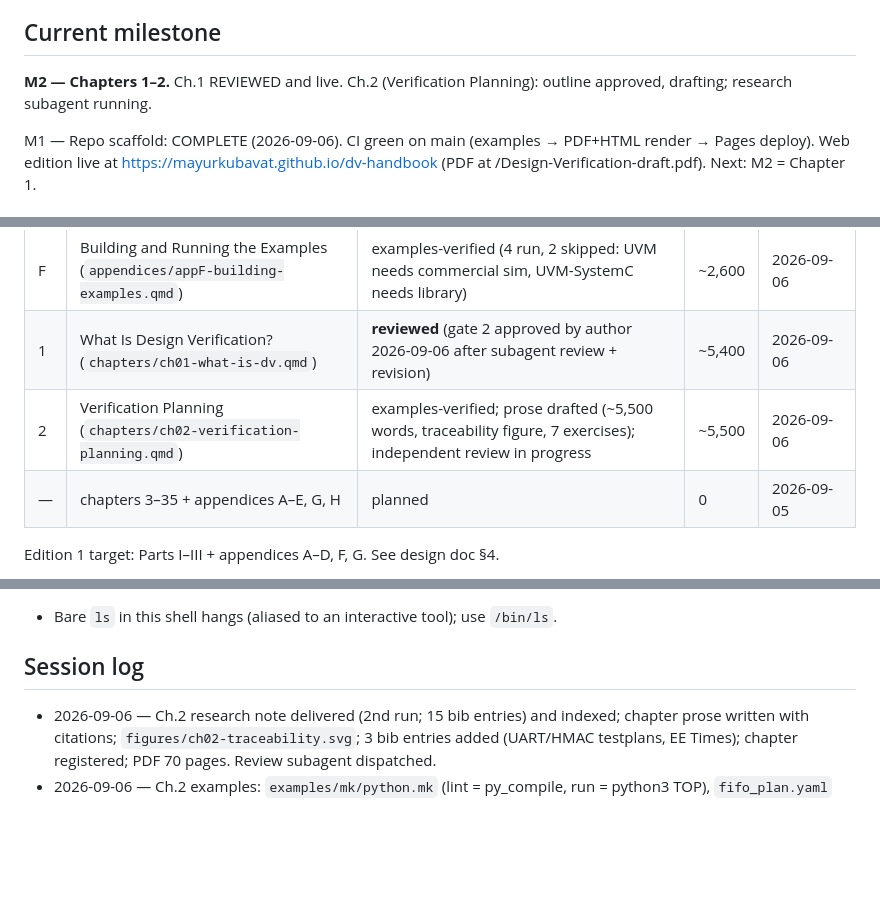
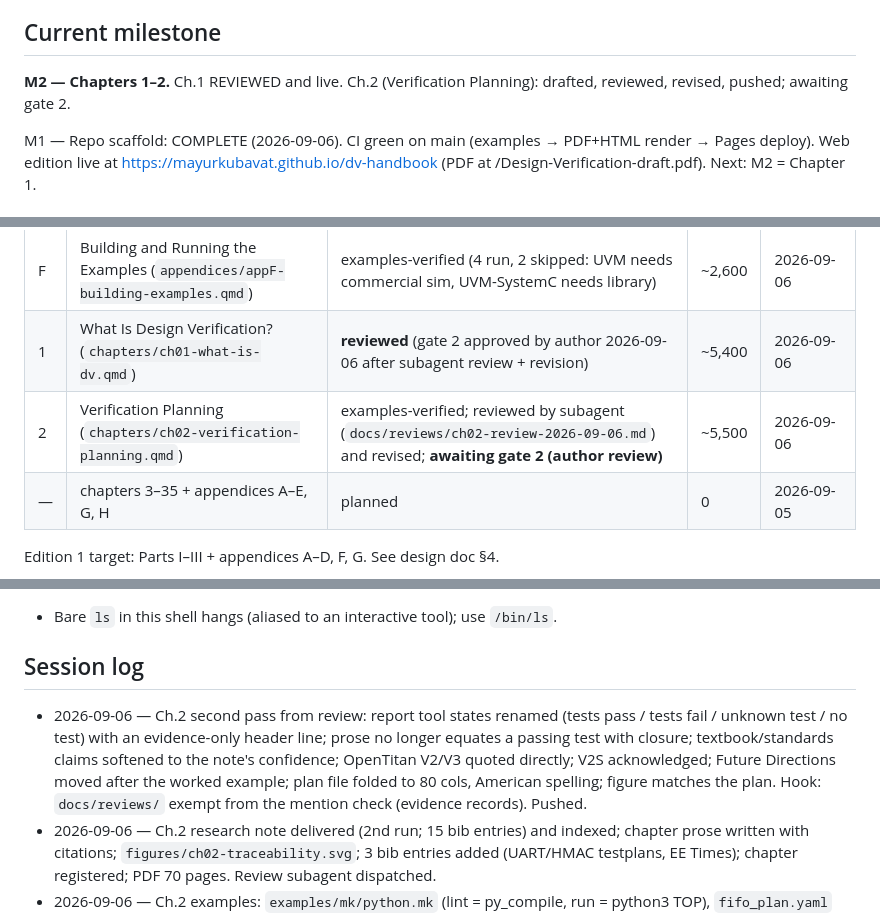
Before and after one commit to mayurkubavat/dv-handbook, a Markdown page: STATUS.md, 3 parts joined by grey strips. Drawn GitHub-style; blank space fills up the shorter version.

Commit message:
Update status after the chapter 2 review pass

```diff
--- a/STATUS.md
+++ b/STATUS.md
@@ -4,7 +4,7 @@
 > Stable conventions live in `AGENTS.md`; this file holds the living state.
 
 ## Current milestone
-**M2 — Chapters 1–2.** Ch.1 REVIEWED and live. Ch.2 (Verification Planning): outline approved, drafting; research subagent running.
+**M2 — Chapters 1–2.** Ch.1 REVIEWED and live. Ch.2 (Verification Planning): drafted, reviewed, revised, pushed; awaiting gate 2.
 
 M1 — Repo scaffold: COMPLETE (2026-09-06). CI green on main (examples → PDF+HTML render → Pages deploy). Web edition live at https://mayurkubavat.github.io/dv-handbook (PDF at /Design-Verification-draft.pdf). Next: M2 = Chapter 1.
 
@@ -20,7 +20,7 @@ States: planned → outlined → drafting → examples-verified → reviewed →
 |---|---|---|---|---|
 | F | Building and Running the Examples (`appendices/appF-building-examples.qmd`) | examples-verified (4 run, 2 skipped: UVM needs commercial sim, UVM-SystemC needs library) | ~2,600 | 2026-09-06 |
 | 1 | What Is Design Verification? (`chapters/ch01-what-is-dv.qmd`) | **reviewed** (gate 2 approved by author 2026-09-06 after subagent review + revision) | ~5,400 | 2026-09-06 |
-| 2 | Verification Planning (`chapters/ch02-verification-planning.qmd`) | examples-verified; prose drafted (~5,500 words, traceability figure, 7 exercises); independent review in progress | ~5,500 | 2026-09-06 |
+| 2 | Verification Planning (`chapters/ch02-verification-planning.qmd`) | examples-verified; reviewed by subagent (`docs/reviews/ch02-review-2026-09-06.md`) and revised; **awaiting gate 2 (author review)** | ~5,500 | 2026-09-06 |
 | — | chapters 3–35 + appendices A–E, G, H | planned | 0 | 2026-09-05 |
 
 Edition 1 target: Parts I–III + appendices A–D, F, G. See design doc §4.
@@ -63,6 +63,7 @@ See `research/README.md` for the index. Active notes:
 - Bare `ls` in this shell hangs (aliased to an interactive tool); use `/bin/ls`.
 
 ## Session log
+- 2026-09-06 — Ch.2 second pass from review: report tool states renamed (tests pass / tests fail / unknown test / no test) with an evidence-only header line; prose no longer equates a passing test with closure; textbook/standards claims softened to the note's confidence; OpenTitan V2/V3 quoted directly; V2S acknowledged; Future Directions moved after the worked example; plan file folded to 80 cols, American spelling; figure matches the plan. Hook: `docs/reviews/` exempt from the mention check (evidence records). Pushed.
 - 2026-09-06 — Ch.2 research note delivered (2nd run; 15 bib entries) and indexed; chapter prose written with citations; `figures/ch02-traceability.svg`; 3 bib entries added (UART/HMAC testplans, EE Times); chapter registered; PDF 70 pages. Review subagent dispatched.
 - 2026-09-06 — Ch.2 examples: `examples/mk/python.mk` (lint = py_compile, run = python3 TOP), `fifo_plan.yaml` (12 items with stimulus/checking/coverage/closure), `plan_report.py` (reads `status.json`; treats EXPECT=fail examples as design failures; exits 1 while must-have items lack evidence), UART spec for exercises. Report: 3 passing / 4 failing / 5 no evidence. PyYAML added to dvbook env, CI and README.
 - 2026-09-06 — Gate 2: Ch.1 approved as reviewed. Gate 1: Ch.2 outline approved. Ch.2 drafting started with examples.
```
